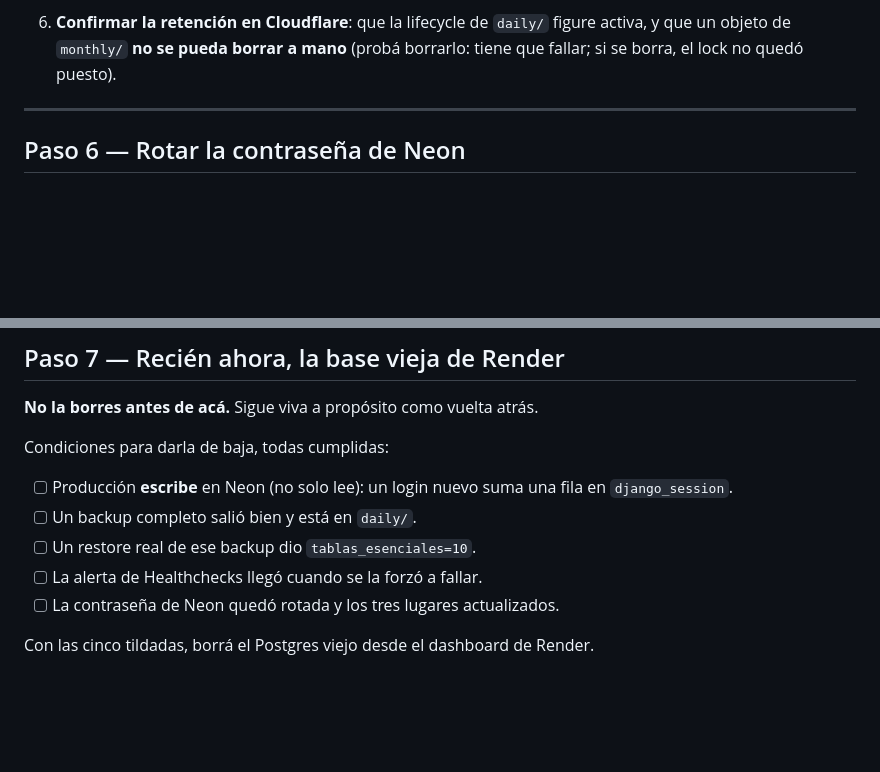
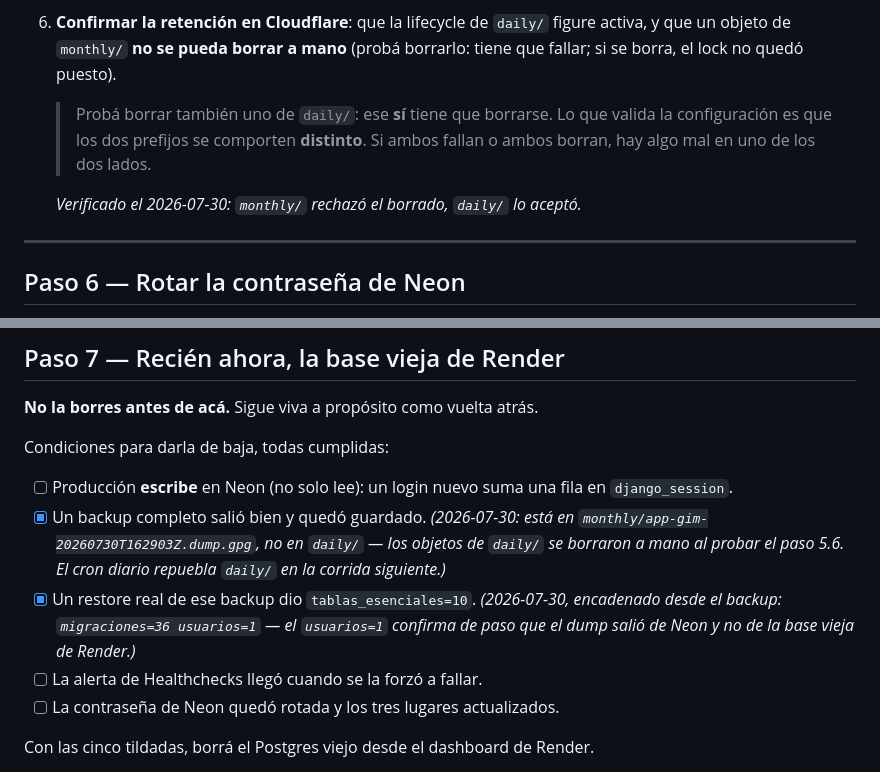
Before and after one commit to fabri07/app-gim, a Markdown page: docs/runbook-respaldos.md, 2 parts joined by grey strips. GitHub-like rendering; blank space fills up the shorter version.

Commit message:
docs(runbook): registrar encadenamiento y bucket lock verificados
Pasos 5.4 y 5.6 confirmados el 2026-07-30. El checklist del paso 7 decía que
el backup completo debía estar en daily/; tras probar el borrado manual ahí,
el único íntegro vive en monthly/ (protegido por el lock) hasta que el cron
repueble daily/.

Co-Authored-By: Claude Opus 5 (1M context) <noreply@anthropic.com>

```diff
--- a/docs/runbook-respaldos.md
+++ b/docs/runbook-respaldos.md
@@ -164,6 +164,12 @@ En orden, cada uno desde Actions → *Run workflow* (`workflow_dispatch`):
 6. **Confirmar la retención en Cloudflare**: que la lifecycle de `daily/` figure
    activa, y que un objeto de `monthly/` **no se pueda borrar a mano** (probá
    borrarlo: tiene que fallar; si se borra, el lock no quedó puesto).
+   > Probá borrar también uno de `daily/`: ese **sí** tiene que borrarse. Lo que
+   > valida la configuración es que los dos prefijos se comporten **distinto**.
+   > Si ambos fallan o ambos borran, hay algo mal en uno de los dos lados.
+
+   *Verificado el 2026-07-30: `monthly/` rechazó el borrado, `daily/` lo
+   aceptó.*
 
 ---
 
@@ -190,8 +196,14 @@ Condiciones para darla de baja, todas cumplidas:
 
 - [ ] Producción **escribe** en Neon (no solo lee): un login nuevo suma una fila
       en `django_session`.
-- [ ] Un backup completo salió bien y está en `daily/`.
-- [ ] Un restore real de ese backup dio `tablas_esenciales=10`.
+- [x] Un backup completo salió bien y quedó guardado. *(2026-07-30: está en
+      `monthly/app-gim-20260730T162903Z.dump.gpg`, no en `daily/` — los objetos
+      de `daily/` se borraron a mano al probar el paso 5.6. El cron diario
+      repuebla `daily/` en la corrida siguiente.)*
+- [x] Un restore real de ese backup dio `tablas_esenciales=10`. *(2026-07-30,
+      encadenado desde el backup: `migraciones=36 usuarios=1` — el `usuarios=1`
+      confirma de paso que el dump salió de Neon y no de la base vieja de
+      Render.)*
 - [ ] La alerta de Healthchecks llegó cuando se la forzó a fallar.
 - [ ] La contraseña de Neon quedó rotada y los tres lugares actualizados.
 
```
